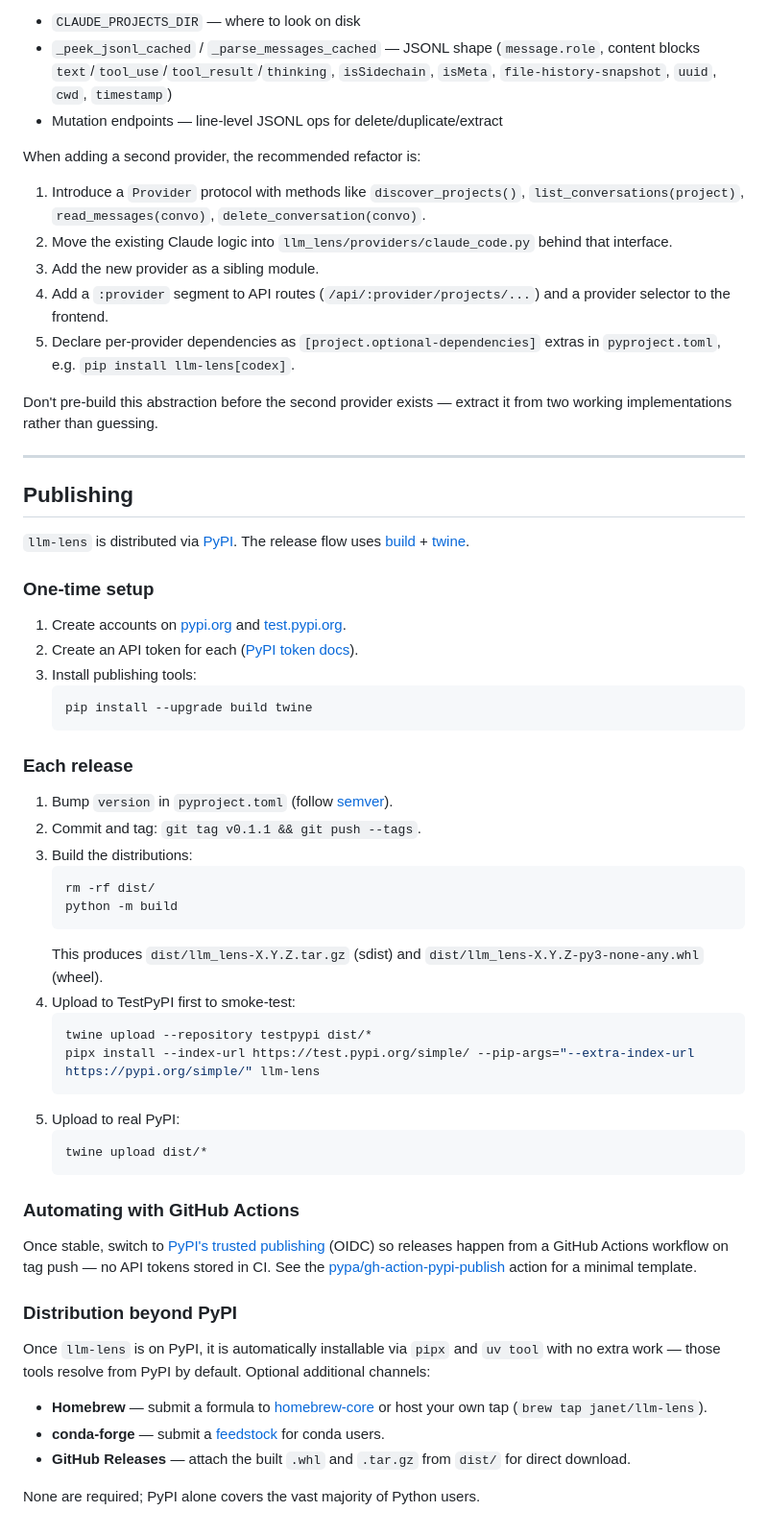
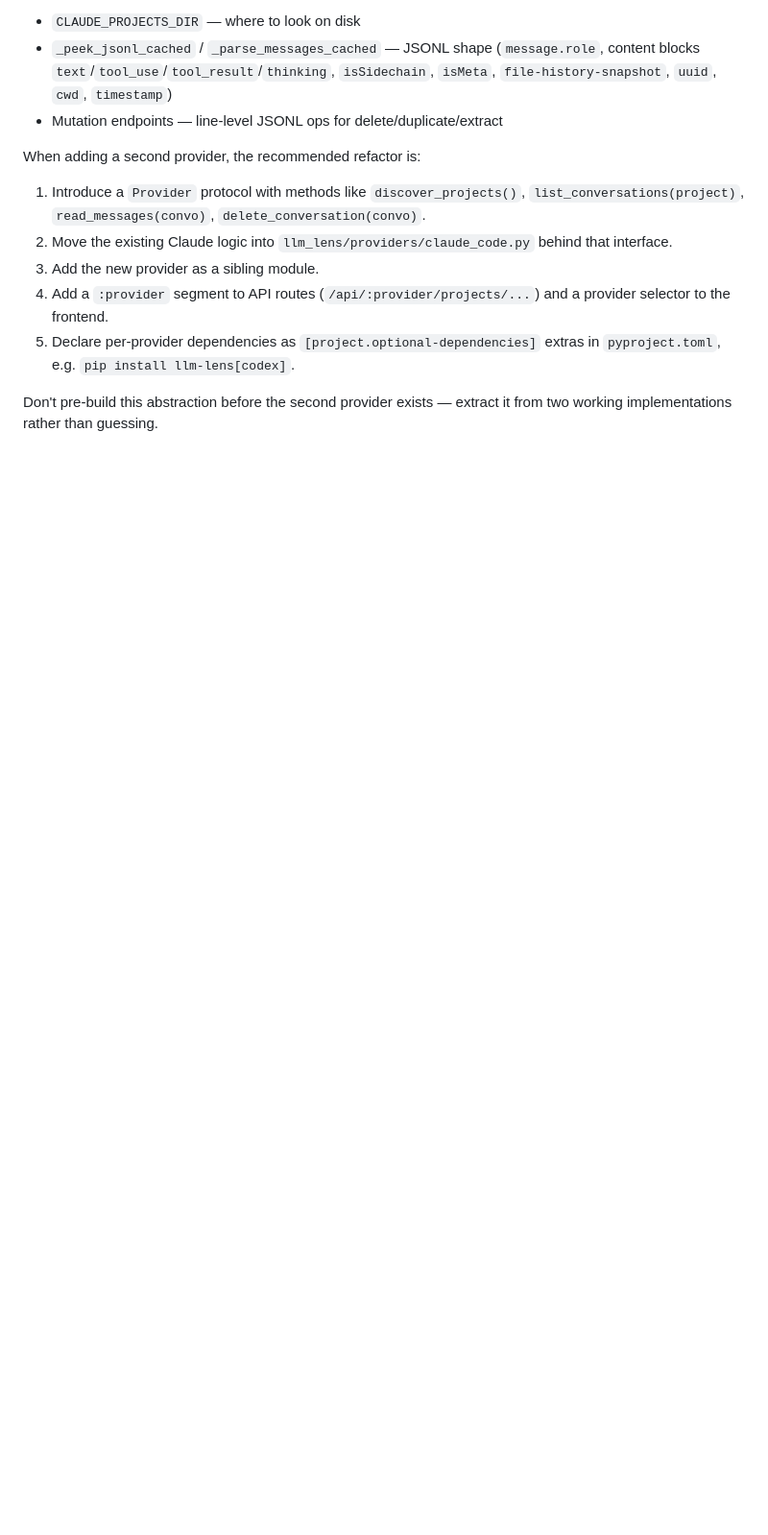
Before and after one commit to jajanet/llm-lens, a Markdown page: README.md, the part around the change. Shown at 96% size. Rendered like a GitHub page; blank space fills up the shorter version.

Commit message:
remove publish docs

````diff
--- a/README.md
+++ b/README.md
@@ -190,52 +190,3 @@ When adding a second provider, the recommended refactor is:
 5. Declare per-provider dependencies as `[project.optional-dependencies]` extras in `pyproject.toml`, e.g. `pip install llm-lens[codex]`.
 
 Don't pre-build this abstraction before the second provider exists — extract it from two working implementations rather than guessing.
-
----
-
-## Publishing
-
-`llm-lens` is distributed via [PyPI](https://pypi.org/). The release flow uses [build](https://pypa-build.readthedocs.io/) + [twine](https://twine.readthedocs.io/).
-
-### One-time setup
-
-1. Create accounts on [pypi.org](https://pypi.org/account/register/) and [test.pypi.org](https://test.pypi.org/account/register/).
-2. Create an API token for each ([PyPI token docs](https://pypi.org/help/#apitoken)).
-3. Install publishing tools:
-   ```bash
-   pip install --upgrade build twine
-   ```
-
-### Each release
-
-1. Bump `version` in `pyproject.toml` (follow [semver](https://semver.org/)).
-2. Commit and tag: `git tag v0.1.1 && git push --tags`.
-3. Build the distributions:
-   ```bash
-   rm -rf dist/
-   python -m build
-   ```
-   This produces `dist/llm_lens-X.Y.Z.tar.gz` (sdist) and `dist/llm_lens-X.Y.Z-py3-none-any.whl` (wheel).
-4. Upload to TestPyPI first to smoke-test:
-   ```bash
-   twine upload --repository testpypi dist/*
-   pipx install --index-url https://test.pypi.org/simple/ --pip-args="--extra-index-url https://pypi.org/simple/" llm-lens
-   ```
-5. Upload to real PyPI:
-   ```bash
-   twine upload dist/*
-   ```
-
-### Automating with GitHub Actions
-
-Once stable, switch to [PyPI's trusted publishing](https://docs.pypi.org/trusted-publishers/) (OIDC) so releases happen from a GitHub Actions workflow on tag push — no API tokens stored in CI. See the [pypa/gh-action-pypi-publish](https://github.com/pypa/gh-action-pypi-publish) action for a minimal template.
-
-### Distribution beyond PyPI
-
-Once `llm-lens` is on PyPI, it is automatically installable via `pipx` and `uv tool` with no extra work — those tools resolve from PyPI by default. Optional additional channels:
-
-- **Homebrew** — submit a formula to [homebrew-core](https://docs.brew.sh/Adding-Software-to-Homebrew) or host your own tap (`brew tap janet/llm-lens`).
-- **conda-forge** — submit a [feedstock](https://conda-forge.org/docs/maintainer/adding_pkgs/) for conda users.
-- **GitHub Releases** — attach the built `.whl` and `.tar.gz` from `dist/` for direct download.
-
-None are required; PyPI alone covers the vast majority of Python users.
````
